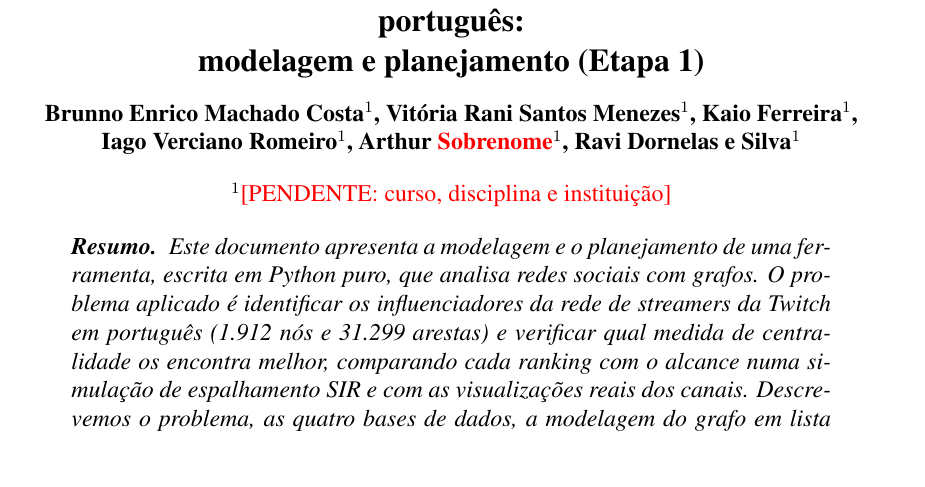
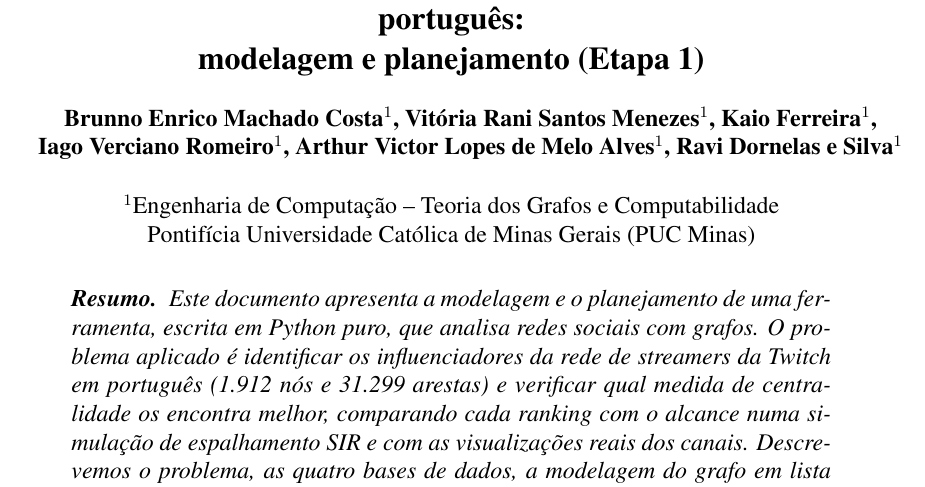
Before and after one commit to ofazax/tp-grafos-redes-sociais, a LaTeX document (relatorio/etapa1/etapa1.tex): part of page 1 of 14, cut so that both start at the same text. Compiled offline with pdfLaTeX.

Commit message:
docs: ajusta cabeçalho

```diff
--- a/relatorio/etapa1/etapa1.tex
+++ b/relatorio/etapa1/etapa1.tex
@@ -31,9 +31,10 @@
 
 % Completar os nomes completos de todos (como no Canvas) e trocar os Sobrenome em vermelho.
 \author{Brunno Enrico Machado Costa\inst{1}, Vitória Rani Santos Menezes\inst{1}, Kaio Ferreira\inst{1},\\
-  Iago Verciano Romeiro\inst{1}, Arthur \textcolor{red}{Sobrenome}\inst{1}, Ravi Dornelas e Silva\inst{1}}
+  Iago Verciano Romeiro\inst{1}, Arthur Victor Lopes de Melo Alves\inst{1}, Ravi Dornelas e Silva\inst{1}}
 
-\address{\pendente{curso, disciplina e instituição}}
+\address{Engenharia de Computação -- Teoria dos Grafos e Computabilidade\\
+  Pontifícia Universidade Católica de Minas Gerais (PUC Minas)}
 
 \begin{document}
 
```
Also changed, not shown: relatorio/etapa3/etapa3.tex (+3 -2 lines).
